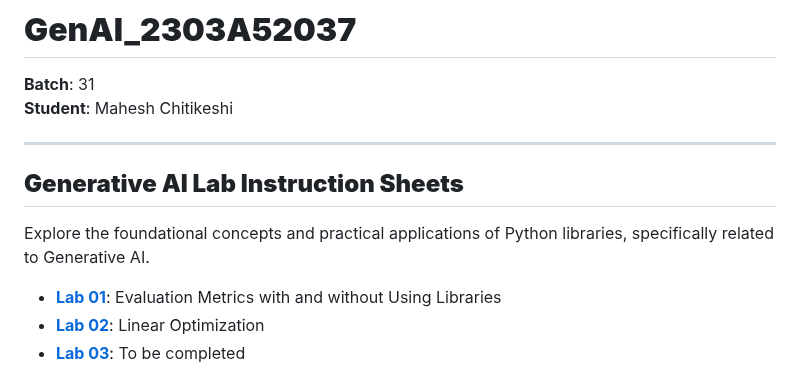
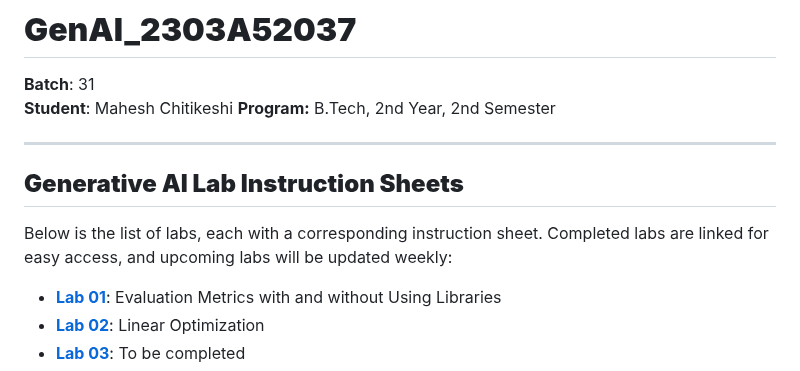
Before and after one commit to Mahesh-ch06/GenAI_2303A52037, a Markdown page: README.md, the part around the change. GitHub-like rendering.

```diff
--- a/README.md
+++ b/README.md
@@ -1,11 +1,12 @@
 # **GenAI_2303A52037**
 **Batch**: 31
 **Student**: Mahesh Chitikeshi
+**Program:** B.Tech, 2nd Year, 2nd Semester
 
 ---
 
 ## **Generative AI Lab Instruction Sheets**
-Explore the foundational concepts and practical applications of Python libraries, specifically related to Generative AI.
+Below is the list of labs, each with a corresponding instruction sheet. Completed labs are linked for easy access, and upcoming labs will be updated weekly:
 
 - **[Lab 01]()**: Evaluation Metrics with and without Using Libraries
 - **[Lab 02](https://github.com/Mahesh-ch06/GenAI_2303A52037/blob/main/GenAI-Assignment-2.pdf)**: Linear Optimization
```
